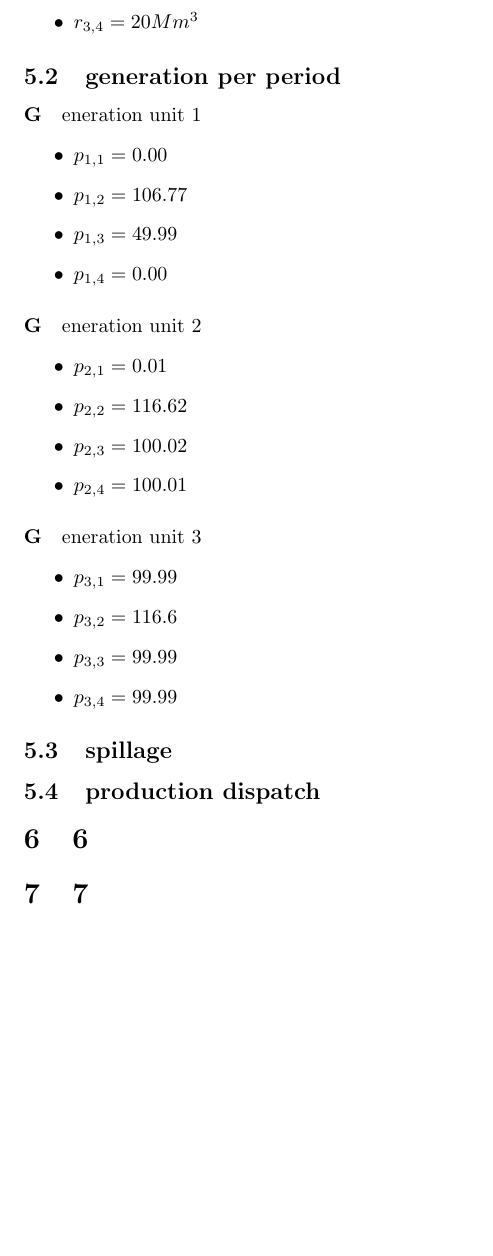
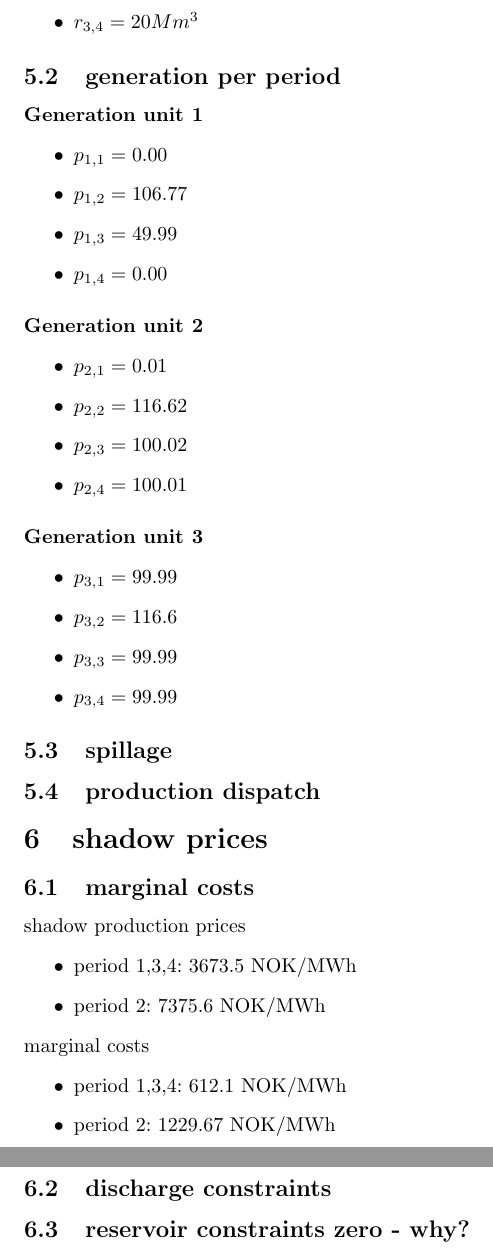
Before and after one commit to Horn2BWild/NTNU2014, a LaTeX problem sheet (TET4135_Energysystems/Assignments/Ass6/ass6.tex): part of page 2 of 2 before the commit and two parts of pages 2 and 3 of 3 after it, the two joined at a grey line, cut so that both start at the same text, the shorter picture padded with empty space. Compiled offline with pdfLaTeX.

Commit message:
some parts missing

```diff
--- a/TET4135_Energysystems/Assignments/Ass6/ass6.tex
+++ b/TET4135_Energysystems/Assignments/Ass6/ass6.tex
@@ -74,21 +74,21 @@ R_{min,t}\leq r_{i,t}\leq R_{max,t}
 \item $r_{3,4}=20 Mm^3$
 \end{itemize}
 \subsection{generation per period}
-\paragraph Generation unit 1
+\paragraph{Generation unit 1}
 \begin{itemize}
 \item $p_{1,1}=0.00$
 \item $p_{1,2}=106.77$
 \item $p_{1,3}=49.99$
 \item $p_{1,4}=0.00$
 \end{itemize}
-\paragraph Generation unit 2
+\paragraph{Generation unit 2}
 \begin{itemize}
 \item $p_{2,1}=0.01$
 \item $p_{2,2}=116.62$
 \item $p_{2,3}=100.02$
 \item $p_{2,4}=100.01$
 \end{itemize}
-\paragraph Generation unit 3
+\paragraph{Generation unit 3}
 \begin{itemize}
 \item $p_{3,1}=99.99$
 \item $p_{3,2}=116.6$
@@ -99,7 +99,20 @@ R_{min,t}\leq r_{i,t}\leq R_{max,t}
 
 \subsection{production dispatch}
 
-\section{6}
+\section{shadow prices}
+\subsection{marginal costs}
+shadow production prices
+\begin{itemize}
+\item period 1,3,4: 3673.5 NOK/MWh
+\item period 2: 7375.6 NOK/MWh
+\end{itemize}
+marginal costs
+\begin{itemize}
+\item period 1,3,4: 612.1 NOK/MWh
+\item period 2: 1229.67 NOK/MWh
+\end{itemize}
+\subsection{discharge constraints}
 
-\section{7}
+\subsection{reservoir constraints zero - why?}
+
 \end{document}
```
